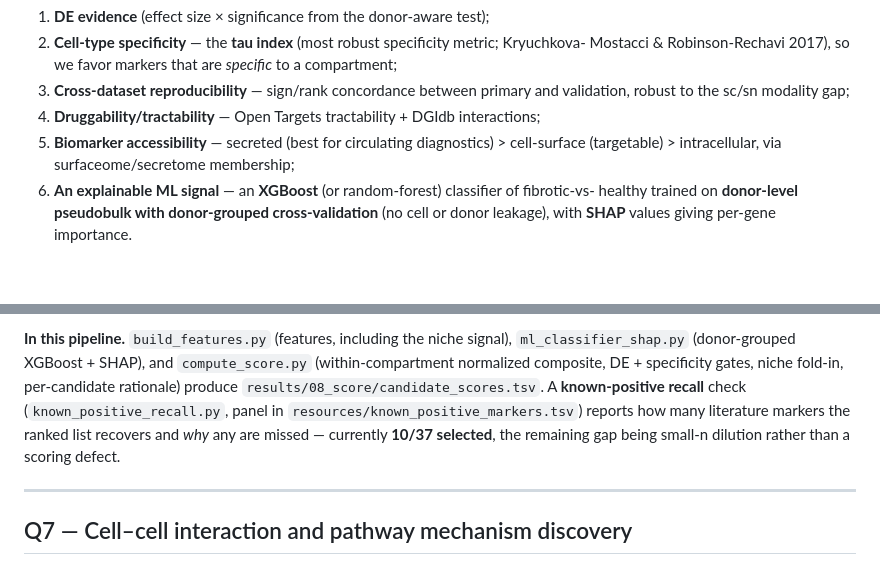
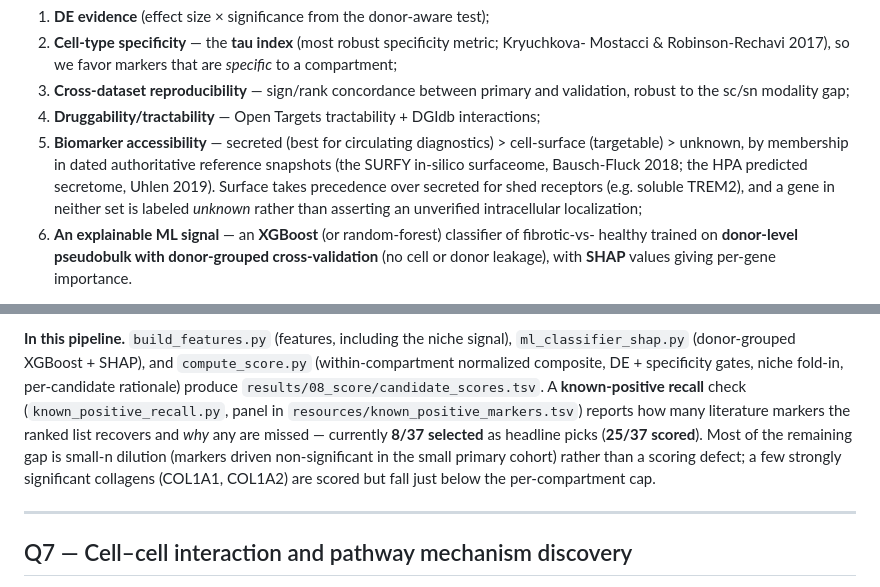
Before and after one commit to ericmalekos/sc-liver, a Markdown page: docs/written_answers.md, 2 parts joined by grey strips. GitHub-like rendering; blank space fills up the shorter version.

```diff
--- a/docs/written_answers.md
+++ b/docs/written_answers.md
@@ -217,7 +217,10 @@ decisions.
    robust to the sc/sn modality gap;
 4. **Druggability/tractability** — Open Targets tractability + DGIdb interactions;
 5. **Biomarker accessibility** — secreted (best for circulating diagnostics) > cell-surface
-   (targetable) > intracellular, via surfaceome/secretome membership;
+   (targetable) > unknown, by membership in dated authoritative reference snapshots (the SURFY
+   in-silico surfaceome, Bausch-Fluck 2018; the HPA predicted secretome, Uhlen 2019). Surface
+   takes precedence over secreted for shed receptors (e.g. soluble TREM2), and a gene in neither
+   set is labeled *unknown* rather than asserting an unverified intracellular localization;
 6. **An explainable ML signal** — an **XGBoost** (or random-forest) classifier of fibrotic-vs-
    healthy trained on **donor-level pseudobulk with donor-grouped cross-validation** (no cell or
    donor leakage), with **SHAP** values giving per-gene importance.
@@ -242,8 +245,11 @@ which removes ambient/cross-compartment leakage (e.g. SPP1 surfacing in lymphoid
 normalized composite, DE + specificity gates, niche fold-in, per-candidate rationale) produce
 `results/08_score/candidate_scores.tsv`. A **known-positive recall** check
 (`known_positive_recall.py`, panel in `resources/known_positive_markers.tsv`) reports how many
-literature markers the ranked list recovers and *why* any are missed — currently **10/37
-selected**, the remaining gap being small-n dilution rather than a scoring defect.
+literature markers the ranked list recovers and *why* any are missed — currently **8/37
+selected** as headline picks (**25/37 scored**). Most of the remaining gap is small-n dilution
+(markers driven non-significant in the small primary cohort) rather than a scoring defect; a few
+strongly significant collagens (COL1A1, COL1A2) are scored but fall just below the per-compartment
+cap.
 
 ---
 
```
Also changed, not shown: README.md (+1 -1 lines), docs/data_provenance.md (+20 -0 lines), docs/figures/08_known_positive_recall.png, docs/figures/08_top_candidates.png, 13 other files.
